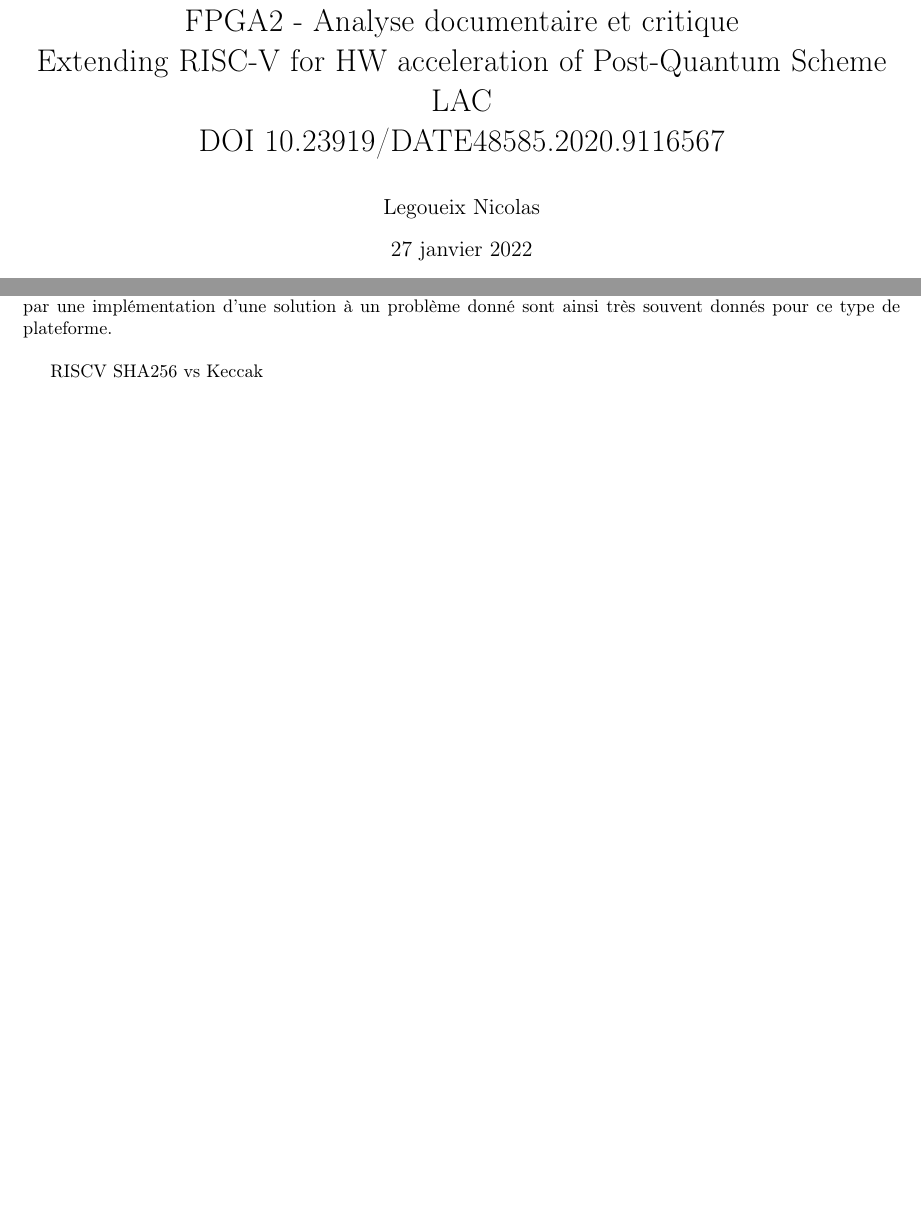
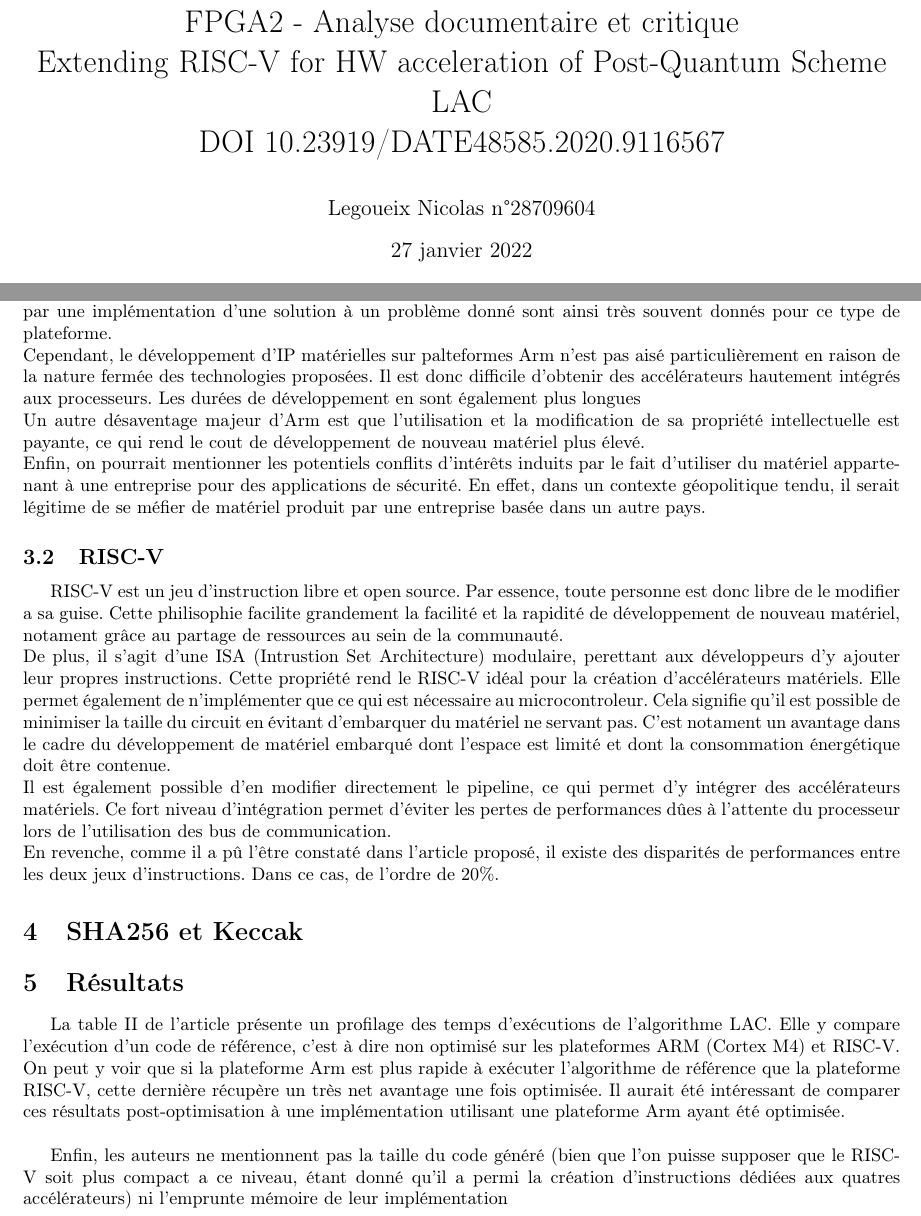
Before and after one commit to BruhP8/FPGA2_Article, a LaTeX CV (resume.tex): two parts of pages 1 and 4 of 4, joined at a grey line, cut so that both start at the same text, the shorter picture padded with empty space. Compiled offline with pdfLaTeX.

Commit message:
suite critique

```diff
--- a/resume.tex
+++ b/resume.tex
@@ -8,7 +8,7 @@
 \usepackage{graphicx}
 \usepackage{hyperref}
 \usepackage[left=2cm,right=2cm,top=2cm,bottom=2cm]{geometry}
-\author{Legoueix Nicolas}
+\author{Legoueix Nicolas n°28709604}
 \title{FPGA2 - Analyse documentaire et critique \\ Extending RISC-V for HW acceleration of Post-Quantum Scheme LAC \\ DOI 10.23919/DATE48585.2020.9116567}
 \begin{document}
 \maketitle
@@ -90,12 +90,33 @@ x86 ou Arm viennent a l'esprit.
 \subsection{Arm}
 Arm est très établis dans le monde des microcontroleurs notament avec son Cortex M4 ou le Cortex A53. Il est donc très courant que les cartes de développement soient équipées
 de processeurs Arm. Les résultats obtenus par une implémentation d'une solution à un problème donné sont ainsi très souvent donnés pour ce type de plateforme.\\
+Cependant, le développement d'IP matérielles sur palteformes Arm n'est pas aisé particulièrement en raison de la nature fermée des technologies proposées. Il est donc difficile d'obtenir
+des accélérateurs hautement intégrés aux processeurs. Les durées de développement en sont également plus longues\\
+Un autre désaventage majeur d'Arm est que l'utilisation et la modification de sa propriété intellectuelle est payante, ce qui rend le cout de développement de nouveau matériel plus élevé.\\
+Enfin, on pourrait mentionner les potentiels conflits d'intérêts induits par le fait d'utiliser du matériel appartenant à une entreprise pour des applications de sécurité. En effet, dans
+un contexte géopolitique tendu, il serait légitime de se méfier de matériel produit par une entreprise basée dans un autre pays.
+
+\subsection{RISC-V}
+RISC-V est un jeu d'instruction libre et open source. Par essence, toute personne est donc libre de le modifier a sa guise. Cette philisophie facilite grandement la facilité et la rapidité
+de développement de nouveau matériel, notament grâce au partage de ressources au sein de la communauté.\\
+De plus, il s'agit d'une ISA (Intrustion Set Architecture) modulaire, perettant aux développeurs d'y ajouter leur propres instructions. Cette propriété rend le RISC-V idéal pour la création
+d'accélérateurs matériels. Elle permet également de n'implémenter que ce qui est nécessaire au microcontroleur. Cela signifie qu'il est possible de minimiser la taille du circuit en évitant
+d'embarquer du matériel ne servant pas. C'est notament un avantage dans le cadre du développement de matériel embarqué dont l'espace est limité et dont la consommation énergétique doit être contenue. \\
+Il est également possible d'en modifier directement le pipeline, ce qui permet d'y intégrer des accélérateurs matériels. Ce fort niveau d'intégration permet d'éviter les pertes de performances
+dûes à l'attente du processeur lors de l'utilisation des bus de communication.\\
+En revenche, comme il a pû l'être constaté dans l'article proposé, il existe des disparités de performances entre les deux jeux d'instructions. Dans ce cas, de l'ordre de 20\%.
+
+
+\section{SHA256 et Keccak}
 
 
 
 
+\section{Résultats}
+La table II de l'article présente un profilage des temps d'exécutions de l'algorithme LAC. Elle y compare l'exécution d'un code de référence, c'est à dire non optimisé sur les plateformes
+ ARM (Cortex M4) et RISC-V. On peut y voir que si la plateforme Arm est plus rapide à exécuter l'algorithme de référence que la plateforme RISC-V, cette dernière récupère un très net avantage
+une fois optimisée. Il aurait été intéressant de comparer ces résultats post-optimisation à une implémentation utilisant une plateforme Arm ayant été optimisée.\\
 
-
-RISCV
-SHA256 vs Keccak
+Enfin, les auteurs ne mentionnent pas la taille du code généré (bien que l'on puisse supposer que le RISC-V soit plus compact a ce niveau, étant donné qu'il a permi la création d'instructions
+dédiées aux quatres accélérateurs) ni l'emprunte mémoire de leur implémentation
 \end{document}
```
Also changed, not shown: 7 other files.
